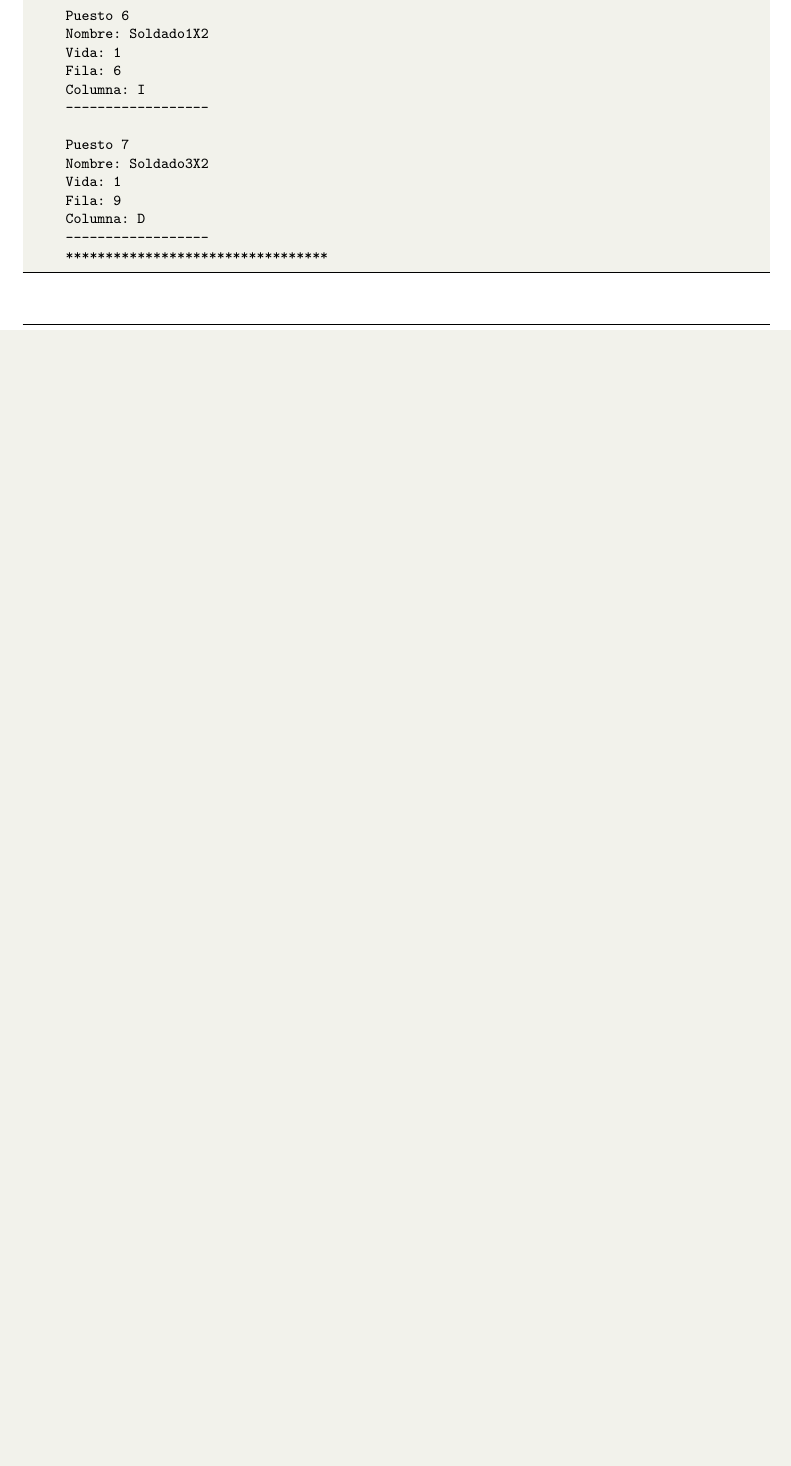
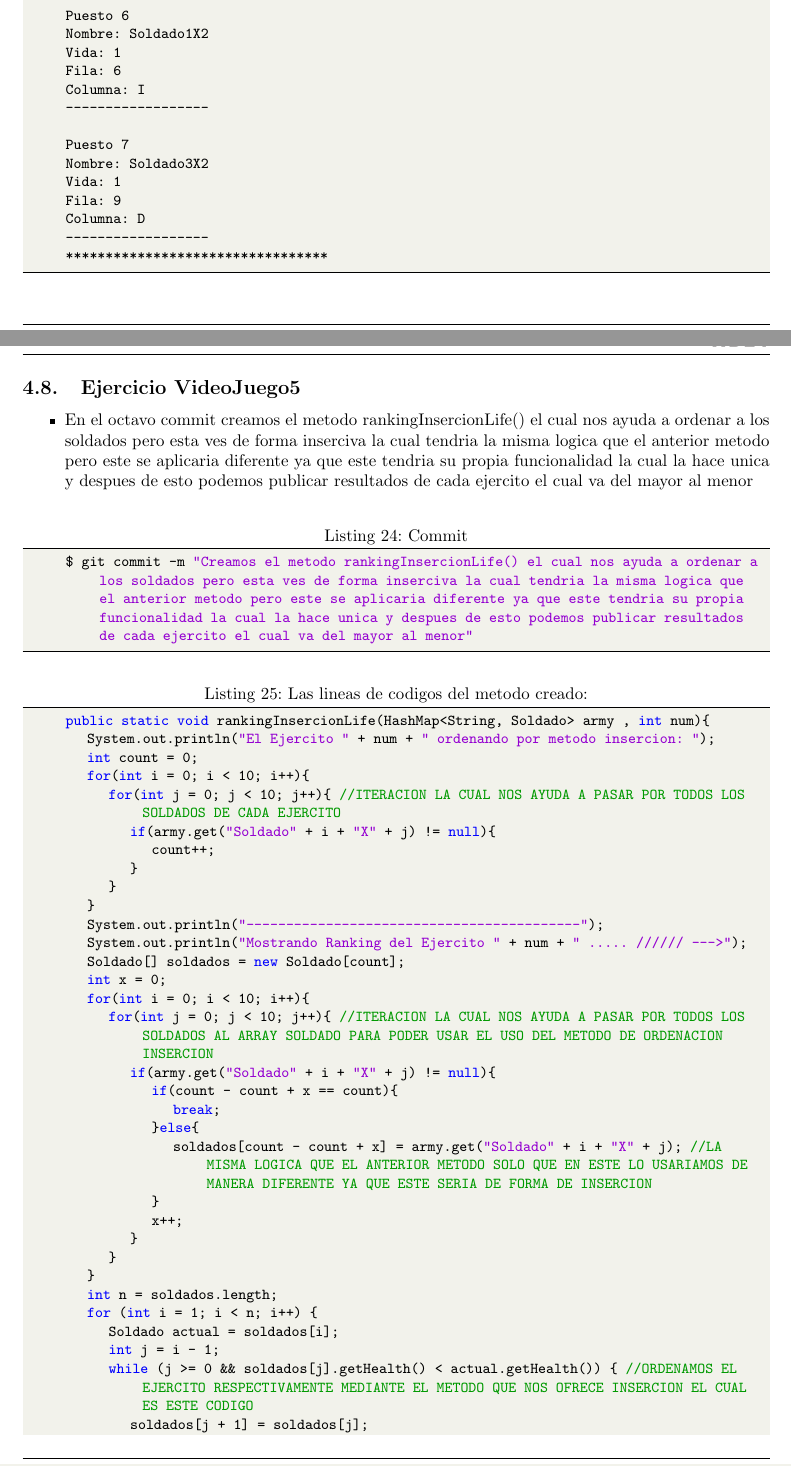
Before and after one commit to VictorMA18/fp2-23b, a LaTeX document (Fase02/Lab08/Latex/Informe08.tex): part of page 23 of 26 before the commit and two parts of pages 23 and 24 of 28 after it, the two joined at a grey line, cut so that both start at the same text, the shorter picture padded with empty space. Compiled offline with pdfLaTeX.

Commit message:
Actualizando informe

```diff
--- a/Fase02/Lab08/Latex/Informe08.tex
+++ b/Fase02/Lab08/Latex/Informe08.tex
@@ -1168,3 +1168,44 @@
 		*********************************
 
 	\end{lstlisting}
+	\subsection{Ejercicio VideoJuego5}
+	\begin{itemize}
+		\item En el octavo commit creamos el metodo rankingInsercionLife() el cual nos ayuda a ordenar a los soldados pero esta ves de forma inserciva la cual tendria la misma logica que el anterior metodo pero este se aplicaria diferente ya que este tendria su propia funcionalidad la cual la hace unica y despues de esto podemos publicar resultados de cada ejercito el cual va del mayor al menor
+	\end{itemize}
+	\begin{lstlisting}[language=bash,caption={Commit}][H]
+		$ git commit -m "Creamos el metodo rankingInsercionLife() el cual nos ayuda a ordenar a los soldados pero esta ves de forma inserciva la cual tendria la misma logica que el anterior metodo pero este se aplicaria diferente ya que este tendria su propia funcionalidad la cual la hace unica y despues de esto podemos publicar resultados de cada ejercito el cual va del mayor al menor"
+	\end{lstlisting}
+	\begin{lstlisting}[language=java,caption={Las lineas de codigos del metodo creado:}][H]
+		public static void rankingInsercionLife(HashMap<String, Soldado> army , int num){
+			System.out.println("El Ejercito " + num + " ordenando por metodo insercion: ");
+			int count = 0;
+			for(int i = 0; i < 10; i++){
+				for(int j = 0; j < 10; j++){ //ITERACION LA CUAL NOS AYUDA A PASAR POR TODOS LOS SOLDADOS DE CADA EJERCITO
+					if(army.get("Soldado" + i + "X" + j) != null){
+					   count++;
+					}
+				}
+			}
+			System.out.println("------------------------------------------");
+			System.out.println("Mostrando Ranking del Ejercito " + num + " ..... ////// --->");
+			Soldado[] soldados = new Soldado[count];
+			int x = 0;
+			for(int i = 0; i < 10; i++){
+				for(int j = 0; j < 10; j++){ //ITERACION LA CUAL NOS AYUDA A PASAR POR TODOS LOS SOLDADOS AL ARRAY SOLDADO PARA PODER USAR EL USO DEL METODO DE ORDENACION INSERCION
+					if(army.get("Soldado" + i + "X" + j) != null){
+						if(count - count + x == count){
+							break;
+						}else{
+							soldados[count - count + x] = army.get("Soldado" + i + "X" + j); //LA MISMA LOGICA QUE EL ANTERIOR METODO SOLO QUE EN ESTE LO USARIAMOS DE MANERA DIFERENTE YA QUE ESTE SERIA DE FORMA DE INSERCION
+						}
+						x++;
+					}
+				}
+			}
+			int n = soldados.length;
+			for (int i = 1; i < n; i++) {
+				Soldado actual = soldados[i];
+				int j = i - 1;
+				while (j >= 0 && soldados[j].getHealth() < actual.getHealth()) { //ORDENAMOS EL EJERCITO RESPECTIVAMENTE MEDIANTE EL METODO QUE NOS OFRECE INSERCION EL CUAL ES ESTE CODIGO
+					soldados[j + 1] = soldados[j];
+					j--;
```
Also changed, not shown: Fase02/Lab08/Latex/Informe08.pdf, Fase02/Lab08/Latex/img/Commit8.png (added), Fase02/Lab08/Latex/Informe08.tex (81 more changed lines), 1 other file.
